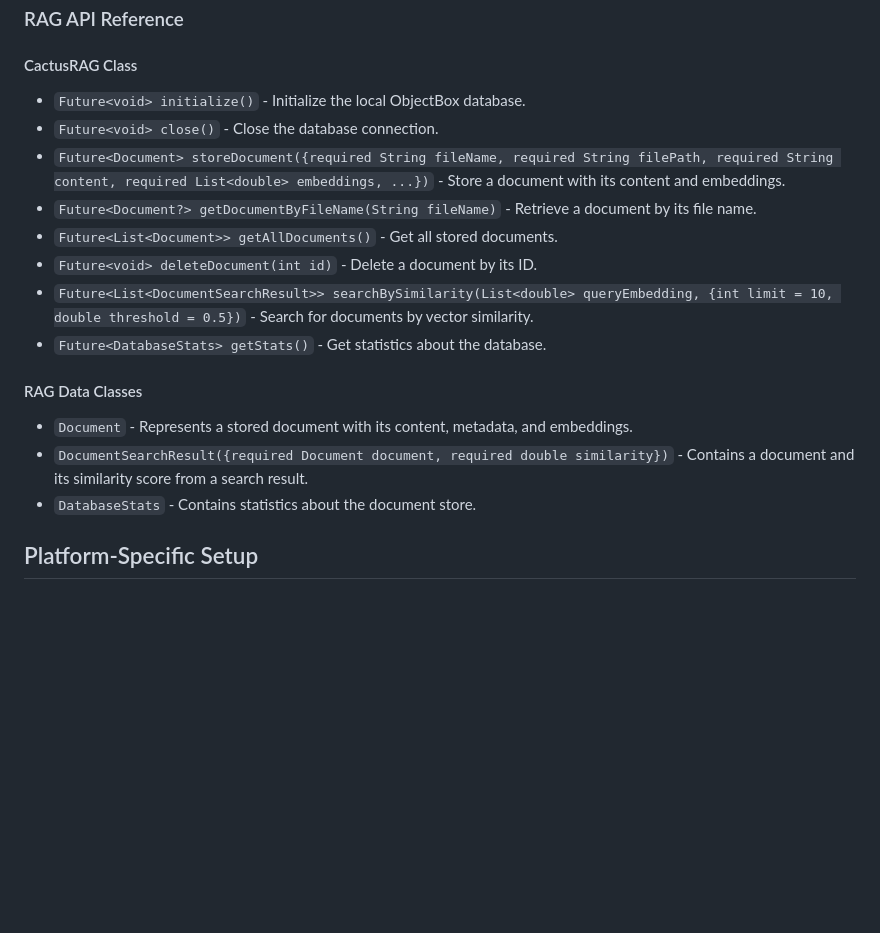
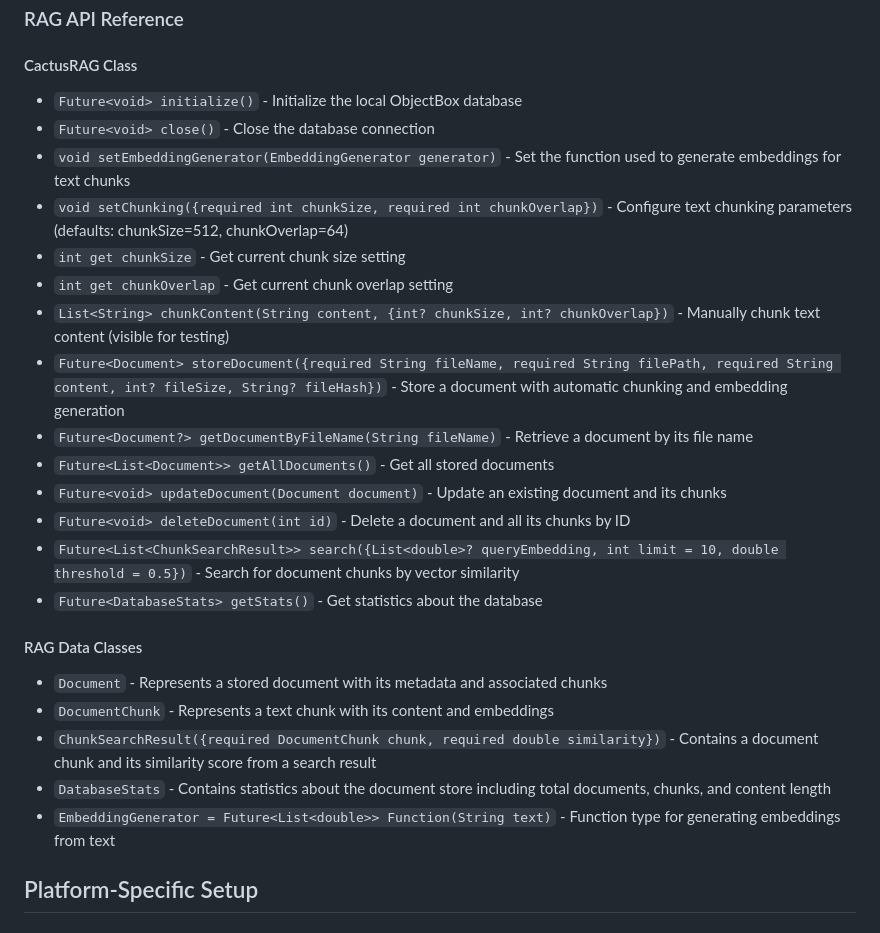
Before and after one commit to cactus-compute/cactus-flutter, a Markdown page: README.md, the part around one of its changes. GitHub-like rendering; blank space fills up the shorter version.

```diff
--- a/README.md
+++ b/README.md
@@ -333,19 +345,27 @@ Future<void> ragExample() async {
 ### RAG API Reference
 
 #### CactusRAG Class
-- `Future<void> initialize()` - Initialize the local ObjectBox database.
-- `Future<void> close()` - Close the database connection.
-- `Future<Document> storeDocument({required String fileName, required String filePath, required String content, required List<double> embeddings, ...})` - Store a document with its content and embeddings.
-- `Future<Document?> getDocumentByFileName(String fileName)` - Retrieve a document by its file name.
-- `Future<List<Document>> getAllDocuments()` - Get all stored documents.
-- `Future<void> deleteDocument(int id)` - Delete a document by its ID.
-- `Future<List<DocumentSearchResult>> searchBySimilarity(List<double> queryEmbedding, {int limit = 10, double threshold = 0.5})` - Search for documents by vector similarity.
-- `Future<DatabaseStats> getStats()` - Get statistics about the database.
+- `Future<void> initialize()` - Initialize the local ObjectBox database
+- `Future<void> close()` - Close the database connection
+- `void setEmbeddingGenerator(EmbeddingGenerator generator)` - Set the function used to generate embeddings for text chunks
+- `void setChunking({required int chunkSize, required int chunkOverlap})` - Configure text chunking parameters (defaults: chunkSize=512, chunkOverlap=64)
+- `int get chunkSize` - Get current chunk size setting
+- `int get chunkOverlap` - Get current chunk overlap setting
+- `List<String> chunkContent(String content, {int? chunkSize, int? chunkOverlap})` - Manually chunk text content (visible for testing)
+- `Future<Document> storeDocument({required String fileName, required String filePath, required String content, int? fileSize, String? fileHash})` - Store a document with automatic chunking and embedding generation
+- `Future<Document?> getDocumentByFileName(String fileName)` - Retrieve a document by its file name
+- `Future<List<Document>> getAllDocuments()` - Get all stored documents
+- `Future<void> updateDocument(Document document)` - Update an existing document and its chunks
+- `Future<void> deleteDocument(int id)` - Delete a document and all its chunks by ID
+- `Future<List<ChunkSearchResult>> search({List<double>? queryEmbedding, int limit = 10, double threshold = 0.5})` - Search for document chunks by vector similarity
+- `Future<DatabaseStats> getStats()` - Get statistics about the database
 
 #### RAG Data Classes
-- `Document` - Represents a stored document with its content, metadata, and embeddings.
-- `DocumentSearchResult({required Document document, required double similarity})` - Contains a document and its similarity score from a search result.
-- `DatabaseStats` - Contains statistics about the document store.
+- `Document` - Represents a stored document with its metadata and associated chunks
+- `DocumentChunk` - Represents a text chunk with its content and embeddings
+- `ChunkSearchResult({required DocumentChunk chunk, required double similarity})` - Contains a document chunk and its similarity score from a search result
+- `DatabaseStats` - Contains statistics about the document store including total documents, chunks, and content length
+- `EmbeddingGenerator = Future<List<double>> Function(String text)` - Function type for generating embeddings from text
 
 ## Platform-Specific Setup
 
```
Also changed, not shown: other parts of README.md (+36 -24 lines).
